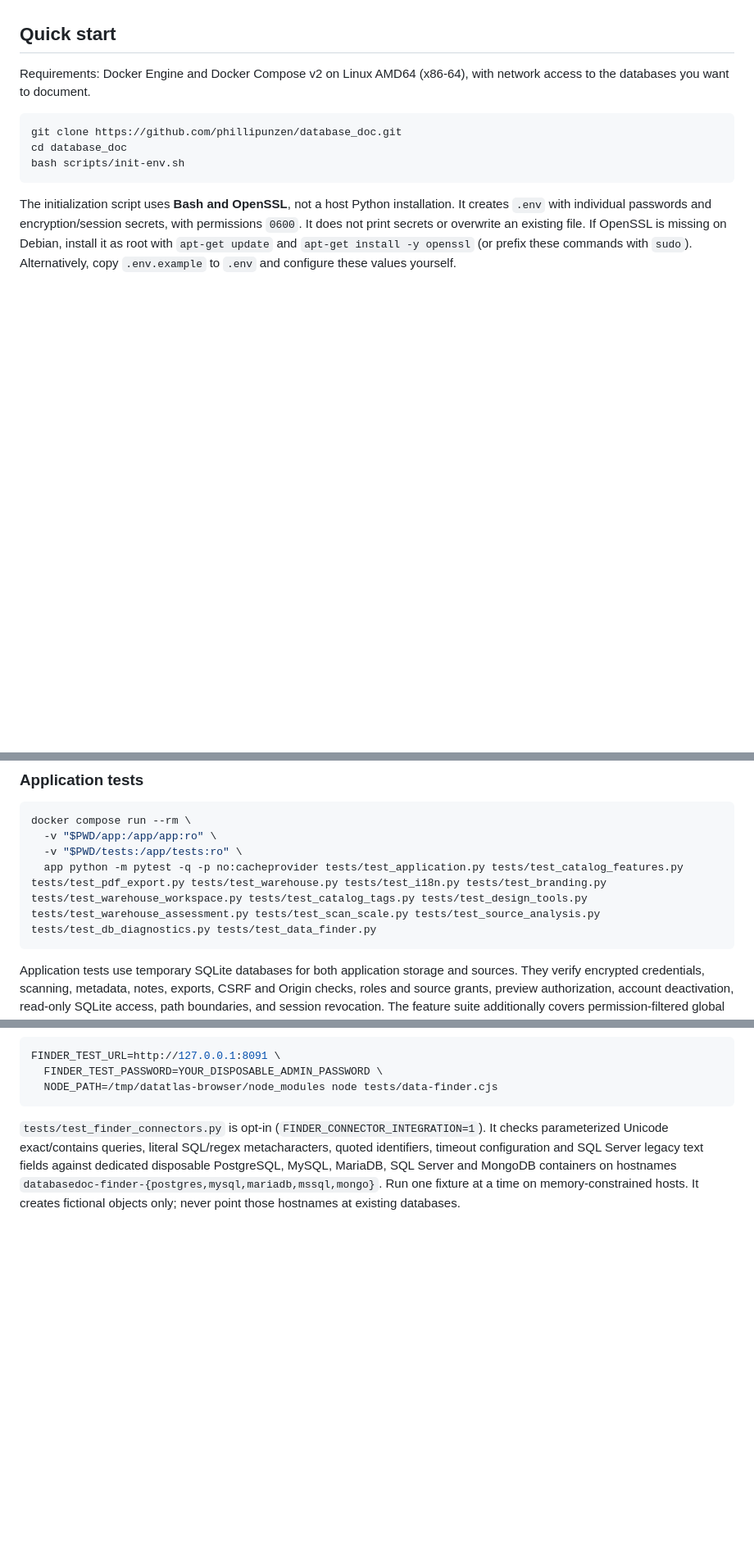
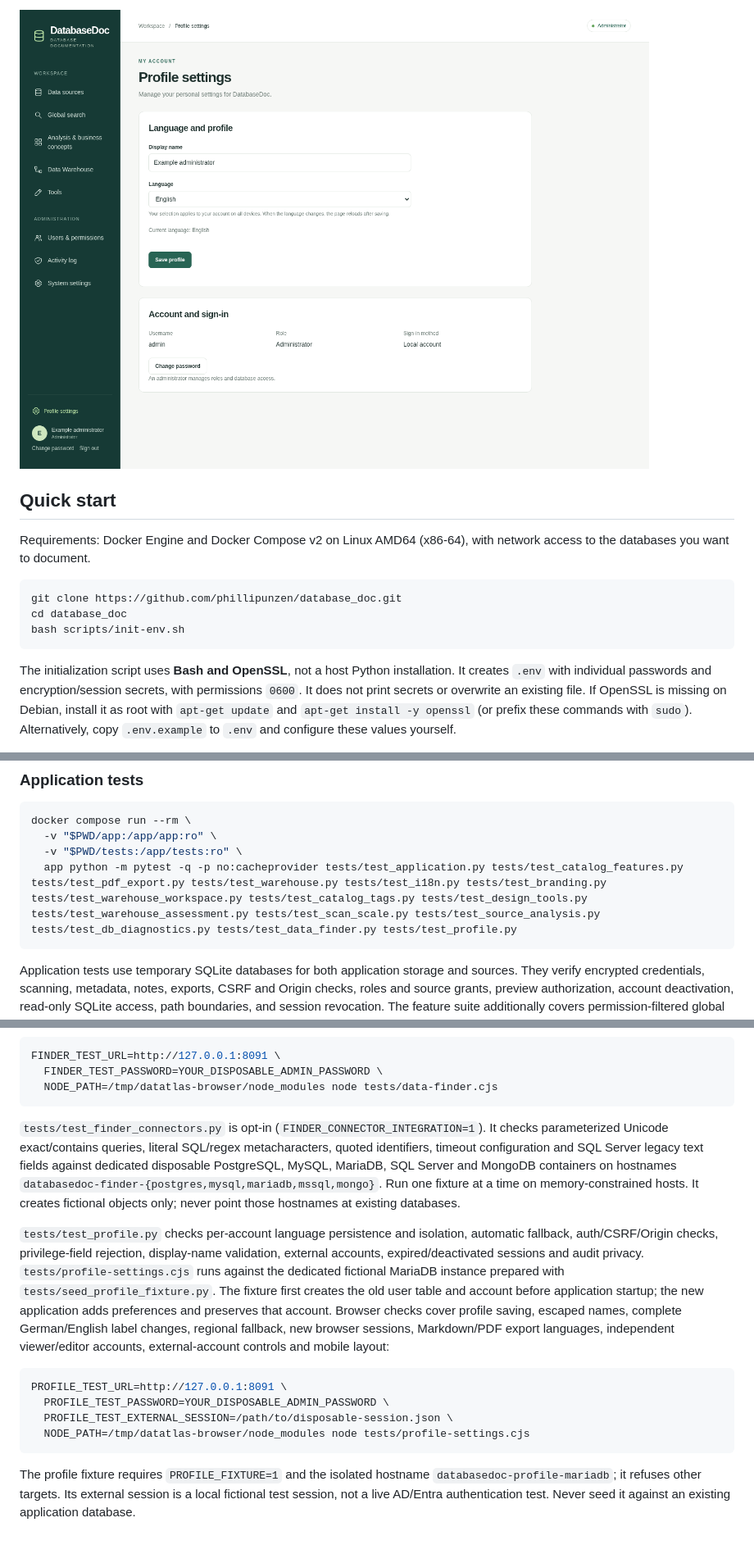
Before and after one commit to phillipunzen/database_doc, a Markdown page: README.md, 3 parts joined by grey strips. Shown at 82% size. GitHub-like rendering; pictures changed too: docs/profile-settings.png (added); blank space fills up the shorter version.

Commit message:
Add personal profile settings and persisted language preferences

````diff
--- a/README.md
+++ b/README.md
@@ -14,3 +33,4 @@ Database names, comments, tags, owners, notes, business requirements, transforma
+![Personal language and account settings using fictional data](docs/profile-settings.png)
 
 ## Quick start
 
@@ -642,7 +662,7 @@ The backend uses FastAPI and SQLAlchemy. The bilingual interface uses locally se
 docker compose run --rm \
   -v "$PWD/app:/app/app:ro" \
   -v "$PWD/tests:/app/tests:ro" \
-  app python -m pytest -q -p no:cacheprovider tests/test_application.py tests/test_catalog_features.py tests/test_pdf_export.py tests/test_warehouse.py tests/test_i18n.py tests/test_branding.py tests/test_warehouse_workspace.py tests/test_catalog_tags.py tests/test_design_tools.py tests/test_warehouse_assessment.py tests/test_scan_scale.py tests/test_source_analysis.py tests/test_db_diagnostics.py tests/test_data_finder.py
+  app python -m pytest -q -p no:cacheprovider tests/test_application.py tests/test_catalog_features.py tests/test_pdf_export.py tests/test_warehouse.py tests/test_i18n.py tests/test_branding.py tests/test_warehouse_workspace.py tests/test_catalog_tags.py tests/test_design_tools.py tests/test_warehouse_assessment.py tests/test_scan_scale.py tests/test_source_analysis.py tests/test_db_diagnostics.py tests/test_data_finder.py tests/test_profile.py
 ```
 
 Application tests use temporary SQLite databases for both application storage and sources. They verify encrypted credentials, scanning, metadata, notes, exports, CSRF and Origin checks, roles and source grants, preview authorization, account deactivation, read-only SQLite access, path boundaries, and session revocation. The feature suite additionally covers permission-filtered global search, literal search patterns, note indexing, snapshot/index rollback, schema comparisons, persistent scheduling, duplicate-scan deferral, access revocation, daylight-saving transitions, additive migrations, and cleanup on source deletion. PDF tests parse the actual generated files and cover full/single-object and historical exports, viewer permissions, literal markup, Unicode text, long notes and oversized table cells, 85-object diagrams, cross-page references, composite/self/external foreign keys, and empty/inferred schemas.
@@ -822,3 +842,14 @@ FINDER_TEST_URL=http://127.0.0.1:8091 \
 ```
 
 `tests/test_finder_connectors.py` is opt-in (`FINDER_CONNECTOR_INTEGRATION=1`). It checks parameterized Unicode exact/contains queries, literal SQL/regex metacharacters, quoted identifiers, timeout configuration and SQL Server legacy text fields against dedicated disposable PostgreSQL, MySQL, MariaDB, SQL Server and MongoDB containers on hostnames `databasedoc-finder-{postgres,mysql,mariadb,mssql,mongo}`. Run one fixture at a time on memory-constrained hosts. It creates fictional objects only; never point those hostnames at existing databases.
+
+`tests/test_profile.py` checks per-account language persistence and isolation, automatic fallback, auth/CSRF/Origin checks, privilege-field rejection, display-name validation, external accounts, expired/deactivated sessions and audit privacy. `tests/profile-settings.cjs` runs against the dedicated fictional MariaDB instance prepared with `tests/seed_profile_fixture.py`. The fixture first creates the old user table and account before application startup; the new application adds preferences and preserves that account. Browser checks cover profile saving, escaped names, complete German/English label changes, regional fallback, new browser sessions, Markdown/PDF export languages, independent viewer/editor accounts, external-account controls and mobile layout:
+
+```bash
+PROFILE_TEST_URL=http://127.0.0.1:8091 \
+  PROFILE_TEST_PASSWORD=YOUR_DISPOSABLE_ADMIN_PASSWORD \
+  PROFILE_TEST_EXTERNAL_SESSION=/path/to/disposable-session.json \
+  NODE_PATH=/tmp/datatlas-browser/node_modules node tests/profile-settings.cjs
+```
+
+The profile fixture requires `PROFILE_FIXTURE=1` and the isolated hostname `databasedoc-profile-mariadb`; it refuses other targets. Its external session is a local fictional test session, not a live AD/Entra authentication test. Never seed it against an existing application database.
````
Also changed, not shown: other parts of README.md (+21 -2 lines), 14 other files.
